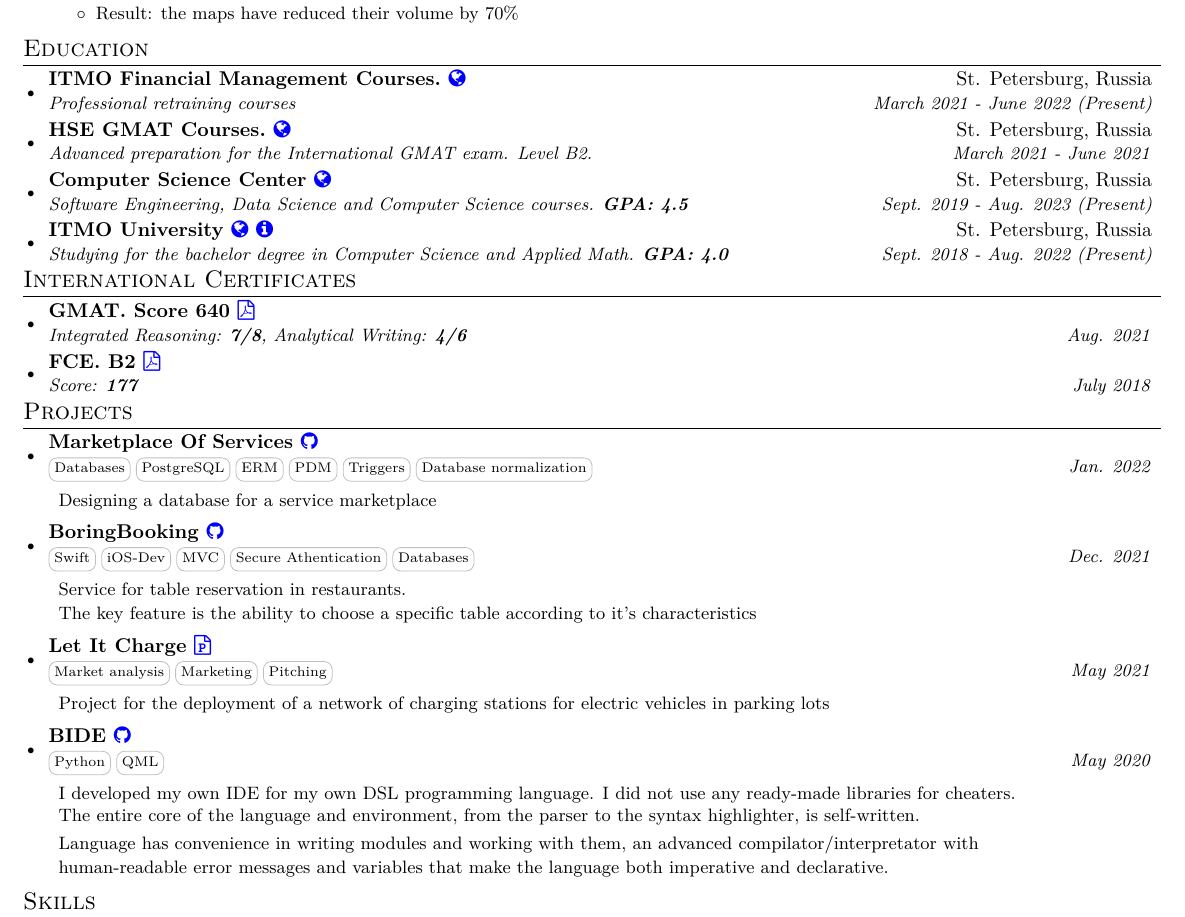
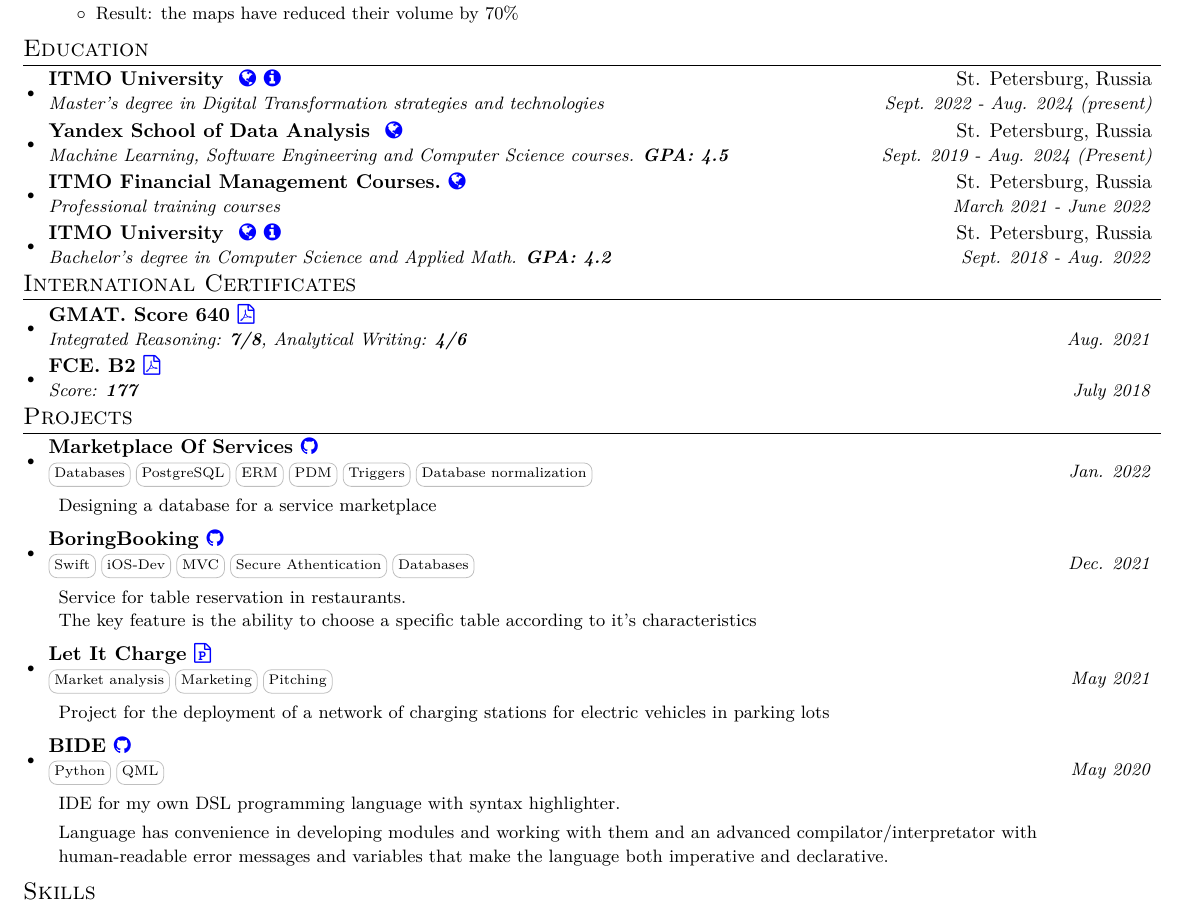
Before and after one commit to anarsiel/Resume, a LaTeX CV (resume.tex): part of the page, cut so that both start at the same text. Compiled offline with pdfLaTeX.

Commit message:
updated CV

```diff
--- a/resume.tex
+++ b/resume.tex
@@ -178,23 +178,27 @@
 \section{Education}
   \resumeSubHeadingListStart
     \resumeSubheading
-       {ITMO Financial Management Courses.~\href{https://cdpo.itmo.ru/financy}{\color{blue}\faGlobe}}{St. Petersburg, Russia}
-       {Professional retraining courses}
-       {March 2021 - June 2022 (Present)}
+       {ITMO University ~\href{https://en.itmo.ru/}{\color{blue}\faGlobe}~\href{https://en.wikipedia.org/wiki/ITMO_University}{\color{blue}\faInfoCircle}}{St. Petersburg, Russia}
+      {Master's degree in Digital Transformation strategies and technologies}{Sept. 2022 - Aug. 2024 (present)}
 
     \resumeSubheading
-       {HSE GMAT Courses.~\href{https://spb.hse.ru/humart/lang/komkursy/gmat}{\color{blue}\faGlobe}}{St. Petersburg, Russia}
-       {Advanced preparation for the International GMAT exam. Level B2.}
-       {March 2021 - June 2021}
+       {Yandex School of Data Analysis ~\href{https://academy.yandex.com/dataschool/}{\color{blue}\faGlobe}}{St. Petersburg, Russia}
+       {Machine Learning, Software Engineering and Computer Science courses. \textbf{GPA: 4.5}}
+       {Sept. 2019 - Aug. 2024 (Present)}
 
     \resumeSubheading
-       {Computer Science Center~\href{https://compscicenter.ru/}{\color{blue}\faGlobe}}{St. Petersburg, Russia}
-       {Software Engineering, Data Science and Computer Science courses. \textbf{GPA: 4.5}}
-       {Sept. 2019 - Aug. 2023 (Present)}
+       {ITMO Financial Management Courses.~\href{https://cdpo.itmo.ru/financy}{\color{blue}\faGlobe}}{St. Petersburg, Russia}
+       {Professional training courses}
+       {March 2021 - June 2022}
+
+    % \resumeSubheading
+    %   {HSE GMAT Courses.~\href{https://spb.hse.ru/humart/lang/komkursy/gmat}{\color{blue}\faGlobe}}{St. Petersburg, Russia}
+    %   {Advanced preparation for the International GMAT exam. Level B2.}
+    %   {March 2021 - June 2021}
 
     \resumeSubheading
-       {ITMO University~\href{https://en.itmo.ru/}{\color{blue}\faGlobe}~\href{https://en.wikipedia.org/wiki/ITMO_University}{\color{blue}\faInfoCircle}}{St. Petersburg, Russia}
-      {Studying for the bachelor degree in Computer Science and Applied Math. \textbf{GPA: 4.0}}{Sept. 2018 - Aug. 2022 (Present)}
+       {ITMO University ~\href{https://en.itmo.ru/}{\color{blue}\faGlobe}~\href{https://en.wikipedia.org/wiki/ITMO_University}{\color{blue}\faInfoCircle}}{St. Petersburg, Russia}
+      {Bachelor's degree in Computer Science and Applied Math. \textbf{GPA: 4.2}}{Sept. 2018 - Aug. 2022}
   \resumeSubHeadingListEnd
 
 %--------PROGRAMMING SKILLS------------
@@ -233,9 +237,9 @@
       \resumeProjSubheading
       {BIDE\href{https://github.com/anarsiel/BIDE}{\color{blue}~\faGithub}}{}
       {\skill{Python} \skill{QML}}{May 2020}
-          \resumeDesc{I developed my own IDE for my own DSL programming language. I did not use any ready-made libraries for cheaters. \\ The entire core of the language and environment, from the parser to the syntax highlighter, is self-written.
+          \resumeDesc{IDE for my own DSL programming language with syntax highlighter.
 
-          Language has convenience in writing modules and working with them, an advanced compilator/interpretator with \\ human-readable error messages and variables that make the language both imperative and declarative.}
+          Language has convenience in developing modules and working with them and an advanced compilator/interpretator with \\ human-readable error messages and variables that make the language both imperative and declarative.}
 
 
 
```
Also changed, not shown: resume.pdf, resume.tex (2 more changed lines).
